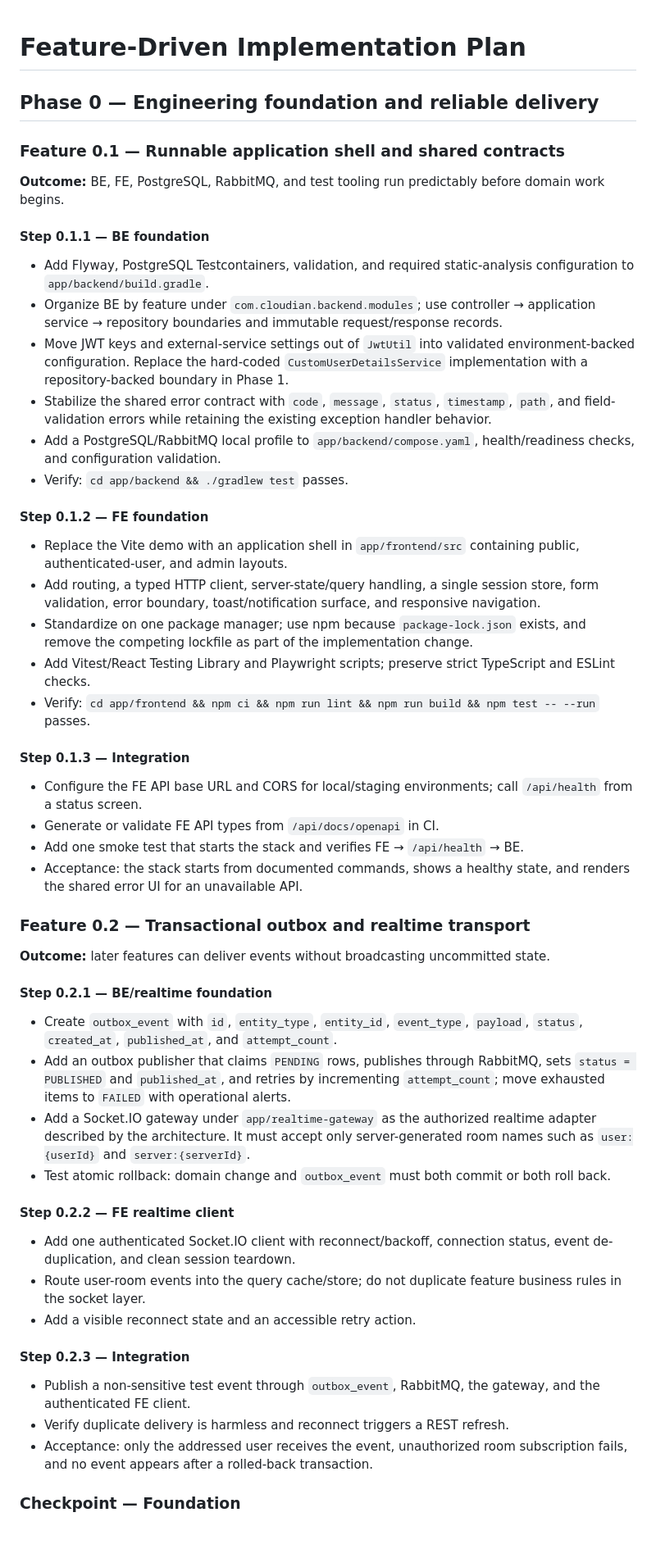
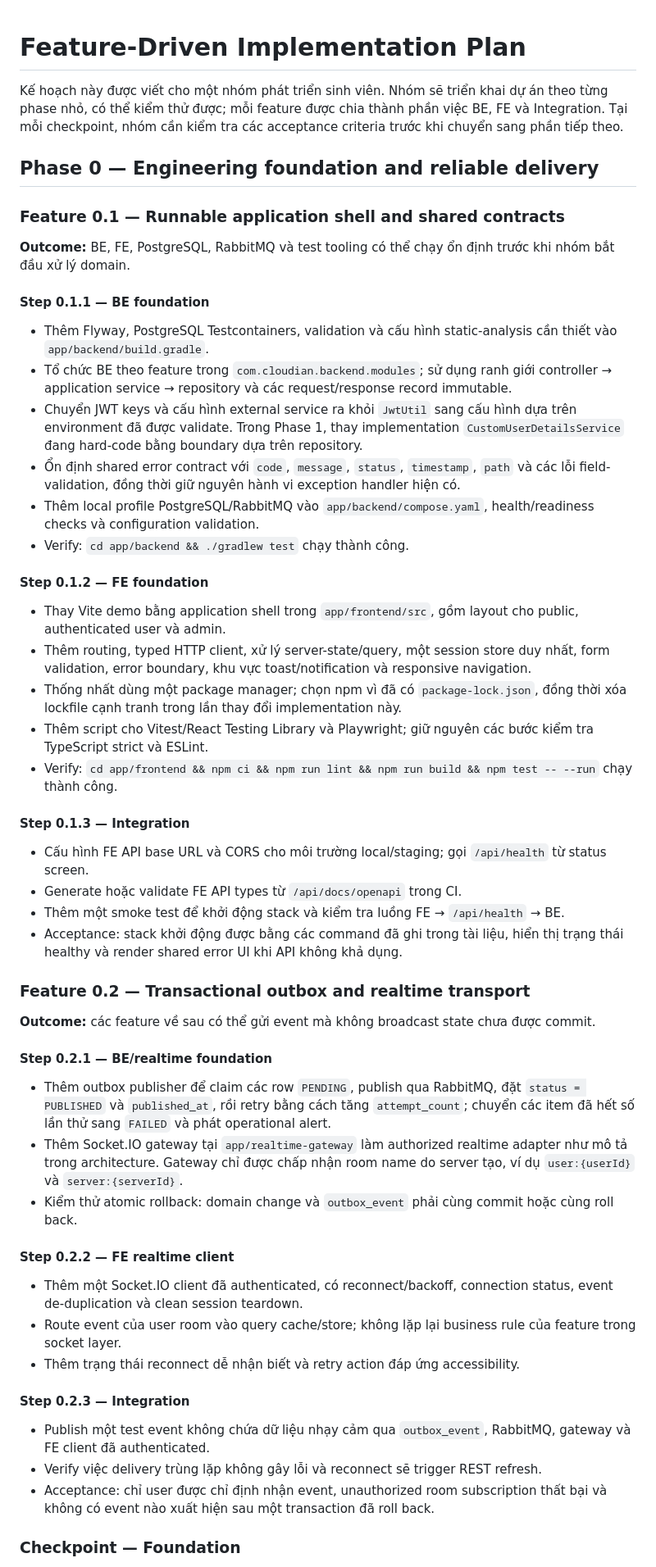
Before and after one commit to nguyenkhaan/discord-uit, a Markdown page: docs/plan/plan.md, the part around one of its changes. Shown at 82% size. GitHub-like rendering; blank space fills up the shorter version.

Commit message:
docs: update plan to vietnamese

```diff
--- a/docs/plan/plan.md
+++ b/docs/plan/plan.md
@@ -1,57 +1,58 @@
 # Feature-Driven Implementation Plan
+
+Kế hoạch này được viết cho một nhóm phát triển sinh viên. Nhóm sẽ triển khai dự án theo từng phase nhỏ, có thể kiểm thử được; mỗi feature được chia thành phần việc BE, FE và Integration. Tại mỗi checkpoint, nhóm cần kiểm tra các acceptance criteria trước khi chuyển sang phần tiếp theo.
 
 ## Phase 0 — Engineering foundation and reliable delivery
 
 ### Feature 0.1 — Runnable application shell and shared contracts
 
-**Outcome:** BE, FE, PostgreSQL, RabbitMQ, and test tooling run predictably before domain work begins.
+**Outcome:** BE, FE, PostgreSQL, RabbitMQ và test tooling có thể chạy ổn định trước khi nhóm bắt đầu xử lý domain.
 
 #### Step 0.1.1 — BE foundation
 
-- Add Flyway, PostgreSQL Testcontainers, validation, and required static-analysis configuration to `app/backend/build.gradle`.
-- Organize BE by feature under `com.cloudian.backend.modules`; use controller → application service → repository boundaries and immutable request/response records.
-- Move JWT keys and external-service settings out of `JwtUtil` into validated environment-backed configuration. Replace the hard-coded `CustomUserDetailsService` implementation with a repository-backed boundary in Phase 1.
-- Stabilize the shared error contract with `code`, `message`, `status`, `timestamp`, `path`, and field-validation errors while retaining the existing exception handler behavior.
-- Add a PostgreSQL/RabbitMQ local profile to `app/backend/compose.yaml`, health/readiness checks, and configuration validation.
-- Verify: `cd app/backend && ./gradlew test` passes.
+- Thêm Flyway, PostgreSQL Testcontainers, validation và cấu hình static-analysis cần thiết vào `app/backend/build.gradle`.
+- Tổ chức BE theo feature trong `com.cloudian.backend.modules`; sử dụng ranh giới controller → application service → repository và các request/response record immutable.
+- Chuyển JWT keys và cấu hình external service ra khỏi `JwtUtil` sang cấu hình dựa trên environment đã được validate. Trong Phase 1, thay implementation `CustomUserDetailsService` đang hard-code bằng boundary dựa trên repository.
+- Ổn định shared error contract với `code`, `message`, `status`, `timestamp`, `path` và các lỗi field-validation, đồng thời giữ nguyên hành vi exception handler hiện có.
+- Thêm local profile PostgreSQL/RabbitMQ vào `app/backend/compose.yaml`, health/readiness checks và configuration validation.
+- Verify: `cd app/backend && ./gradlew test` chạy thành công.
 
 #### Step 0.1.2 — FE foundation
 
-- Replace the Vite demo with an application shell in `app/frontend/src` containing public, authenticated-user, and admin layouts.
-- Add routing, a typed HTTP client, server-state/query handling, a single session store, form validation, error boundary, toast/notification surface, and responsive navigation.
-- Standardize on one package manager; use npm because `package-lock.json` exists, and remove the competing lockfile as part of the implementation change.
-- Add Vitest/React Testing Library and Playwright scripts; preserve strict TypeScript and ESLint checks.
-- Verify: `cd app/frontend && npm ci && npm run lint && npm run build && npm test -- --run` passes.
+- Thay Vite demo bằng application shell trong `app/frontend/src`, gồm layout cho public, authenticated user và admin.
+- Thêm routing, typed HTTP client, xử lý server-state/query, một session store duy nhất, form validation, error boundary, khu vực toast/notification và responsive navigation.
+- Thống nhất dùng một package manager; chọn npm vì đã có `package-lock.json`, đồng thời xóa lockfile cạnh tranh trong lần thay đổi implementation này.
+- Thêm script cho Vitest/React Testing Library và Playwright; giữ nguyên các bước kiểm tra TypeScript strict và ESLint.
+- Verify: `cd app/frontend && npm ci && npm run lint && npm run build && npm test -- --run` chạy thành công.
 
 #### Step 0.1.3 — Integration
 
-- Configure the FE API base URL and CORS for local/staging environments; call `/api/health` from a status screen.
-- Generate or validate FE API types from `/api/docs/openapi` in CI.
-- Add one smoke test that starts the stack and verifies FE → `/api/health` → BE.
-- Acceptance: the stack starts from documented commands, shows a healthy state, and renders the shared error UI for an unavailable API.
+- Cấu hình FE API base URL và CORS cho môi trường local/staging; gọi `/api/health` từ status screen.
+- Generate hoặc validate FE API types từ `/api/docs/openapi` trong CI.
+- Thêm một smoke test để khởi động stack và kiểm tra luồng FE → `/api/health` → BE.
+- Acceptance: stack khởi động được bằng các command đã ghi trong tài liệu, hiển thị trạng thái healthy và render shared error UI khi API không khả dụng.
 
 ### Feature 0.2 — Transactional outbox and realtime transport
 
-**Outcome:** later features can deliver events without broadcasting uncommitted state.
+**Outcome:** các feature về sau có thể gửi event mà không broadcast state chưa được commit.
 
 #### Step 0.2.1 — BE/realtime foundation
 
-- Create `outbox_event` with `id`, `entity_type`, `entity_id`, `event_type`, `payload`, `status`, `created_at`, `published_at`, and `attempt_count`.
-- Add an outbox publisher that claims `PENDING` rows, publishes through RabbitMQ, sets `status = PUBLISHED` and `published_at`, and retries by incrementing `attempt_count`; move exhausted items to `FAILED` with operational alerts.
-- Add a Socket.IO gateway under `app/realtime-gateway` as the authorized realtime adapter described by the architecture. It must accept only server-generated room names such as `user:{userId}` and `server:{serverId}`.
-- Test atomic rollback: domain change and `outbox_event` must both commit or both roll back.
+- Thêm outbox publisher để claim các row `PENDING`, publish qua RabbitMQ, đặt `status = PUBLISHED` và `published_at`, rồi retry bằng cách tăng `attempt_count`; chuyển các item đã hết số lần thử sang `FAILED` và phát operational alert.
+- Thêm Socket.IO gateway tại `app/realtime-gateway` làm authorized realtime adapter như mô tả trong architecture. Gateway chỉ được chấp nhận room name do server tạo, ví dụ `user:{userId}` và `server:{serverId}`.
+- Kiểm thử atomic rollback: domain change và `outbox_event` phải cùng commit hoặc cùng roll back.
 
 #### Step 0.2.2 — FE realtime client
 
-- Add one authenticated Socket.IO client with reconnect/backoff, connection status, event de-duplication, and clean session teardown.
-- Route user-room events into the query cache/store; do not duplicate feature business rules in the socket layer.
-- Add a visible reconnect state and an accessible retry action.
+- Thêm một Socket.IO client đã authenticated, có reconnect/backoff, connection status, event de-duplication và clean session teardown.
+- Route event của user room vào query cache/store; không lặp lại business rule của feature trong socket layer.
+- Thêm trạng thái reconnect dễ nhận biết và retry action đáp ứng accessibility.
 
 #### Step 0.2.3 — Integration
 
-- Publish a non-sensitive test event through `outbox_event`, RabbitMQ, the gateway, and the authenticated FE client.
-- Verify duplicate delivery is harmless and reconnect triggers a REST refresh.
-- Acceptance: only the addressed user receives the event, unauthorized room subscription fails, and no event appears after a rolled-back transaction.
+- Publish một test event không chứa dữ liệu nhạy cảm qua `outbox_event`, RabbitMQ, gateway và FE client đã authenticated.
+- Verify việc delivery trùng lặp không gây lỗi và reconnect sẽ trigger REST refresh.
+- Acceptance: chỉ user được chỉ định nhận event, unauthorized room subscription thất bại và không có event nào xuất hiện sau một transaction đã roll back.
 
 ### Checkpoint — Foundation
 
```
Also changed, not shown: other parts of docs/plan/plan.md (+286 -293 lines).
